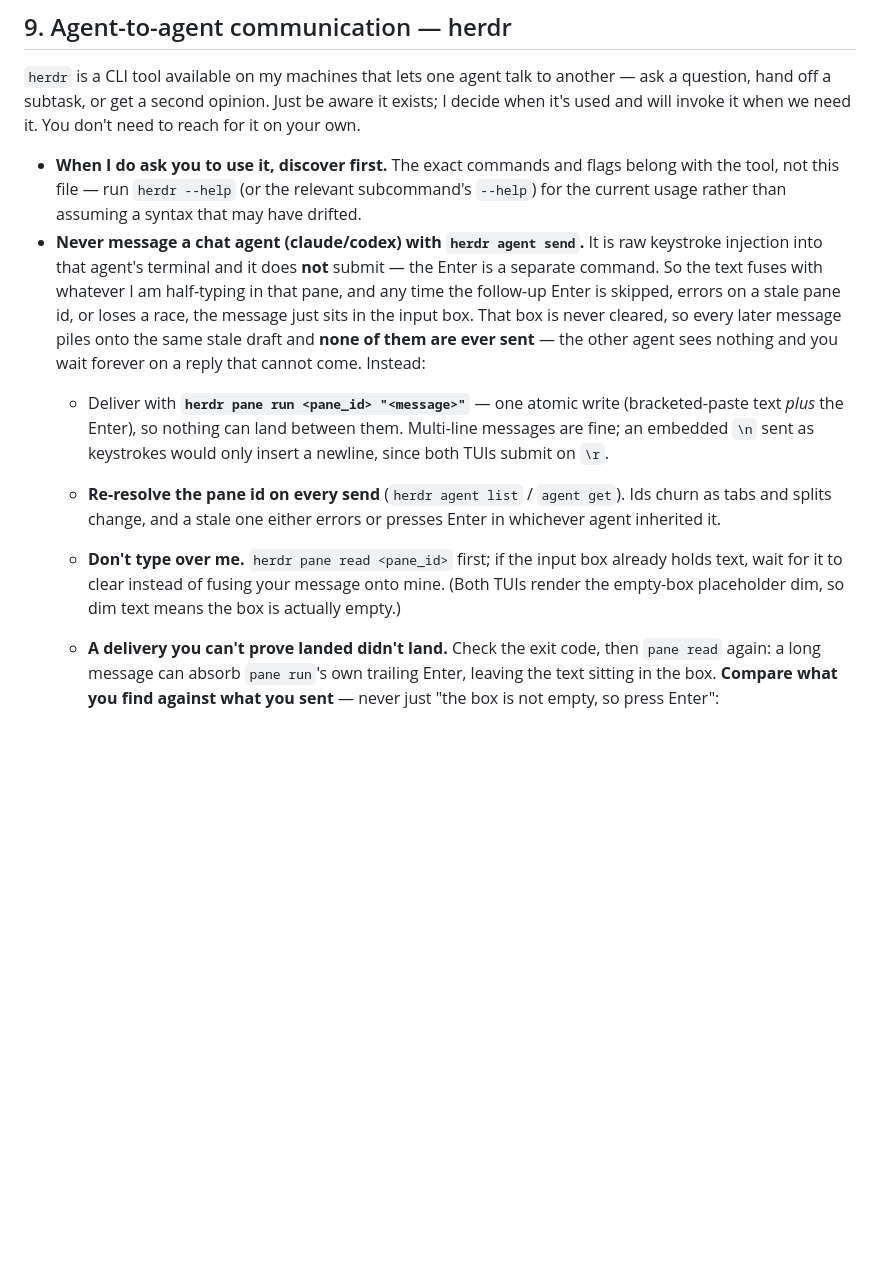
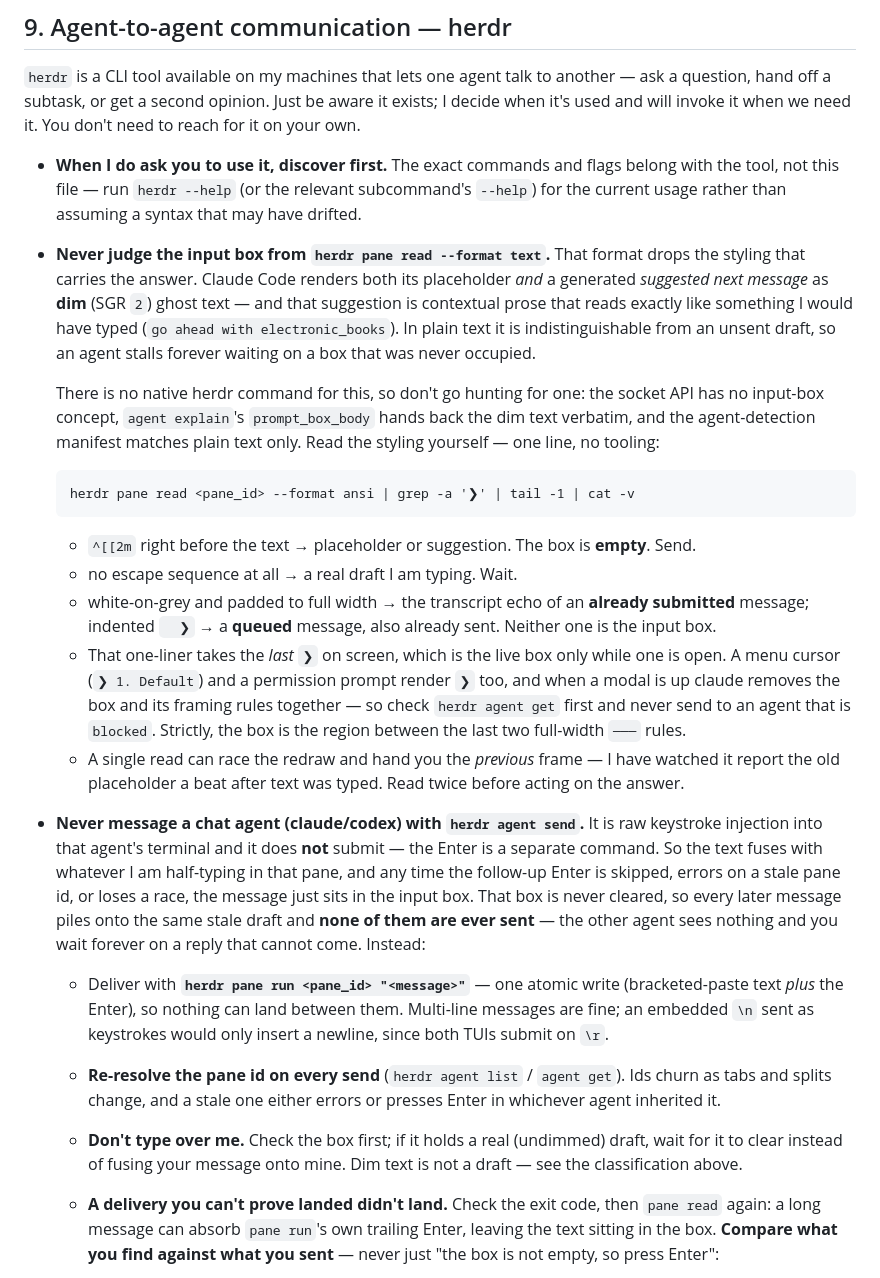
Before and after one commit to doviettung96/agent-workflow-template, a Markdown page: AGENTS.md, the part around the change. Drawn GitHub-style; blank space fills up the shorter version.

```diff
--- a/AGENTS.md
+++ b/AGENTS.md
@@ -151,6 +151,33 @@ on your own.
 - **When I do ask you to use it, discover first.** The exact commands and flags belong
   with the tool, not this file — run `herdr --help` (or the relevant subcommand's
   `--help`) for the current usage rather than assuming a syntax that may have drifted.
+- **Never judge the input box from `herdr pane read --format text`.** That format drops
+  the styling that carries the answer. Claude Code renders both its placeholder *and* a
+  generated *suggested next message* as **dim** (SGR `2`) ghost text — and that
+  suggestion is contextual prose that reads exactly like something I would have typed
+  (`go ahead with electronic_books`). In plain text it is indistinguishable from an
+  unsent draft, so an agent stalls forever waiting on a box that was never occupied.
+
+  There is no native herdr command for this, so don't go hunting for one: the socket API
+  has no input-box concept, `agent explain`'s `prompt_box_body` hands back the dim text
+  verbatim, and the agent-detection manifest matches plain text only. Read the styling
+  yourself — one line, no tooling:
+
+      herdr pane read <pane_id> --format ansi | grep -a '❯' | tail -1 | cat -v
+
+  - `^[[2m` right before the text → placeholder or suggestion. The box is **empty**. Send.
+  - no escape sequence at all → a real draft I am typing. Wait.
+  - white-on-grey and padded to full width → the transcript echo of an **already
+    submitted** message; indented `  ❯` → a **queued** message, also already sent.
+    Neither one is the input box.
+  - That one-liner takes the *last* `❯` on screen, which is the live box only while one
+    is open. A menu cursor (`❯ 1. Default`) and a permission prompt render `❯` too, and
+    when a modal is up claude removes the box and its framing rules together — so check
+    `herdr agent get` first and never send to an agent that is `blocked`. Strictly, the
+    box is the region between the last two full-width `───` rules.
+  - A single read can race the redraw and hand you the *previous* frame — I have watched
+    it report the old placeholder a beat after text was typed. Read twice before acting
+    on the answer.
 - **Never message a chat agent (claude/codex) with `herdr agent send`.** It is raw
   keystroke injection into that agent's terminal and it does **not** submit — the Enter is
   a separate command. So the text fuses with whatever I am half-typing in that pane, and
@@ -165,9 +192,9 @@ on your own.
   - **Re-resolve the pane id on every send** (`herdr agent list` / `agent get`). Ids churn
     as tabs and splits change, and a stale one either errors or presses Enter in whichever
     agent inherited it.
-  - **Don't type over me.** `herdr pane read <pane_id>` first; if the input box already
-    holds text, wait for it to clear instead of fusing your message onto mine. (Both TUIs
-    render the empty-box placeholder dim, so dim text means the box is actually empty.)
+  - **Don't type over me.** Check the box first; if it holds a real (undimmed) draft,
+    wait for it to clear instead of fusing your message onto mine. Dim text is not a
+    draft — see the classification above.
   - **A delivery you can't prove landed didn't land.** Check the exit code, then `pane
     read` again: a long message can absorb `pane run`'s own trailing Enter, leaving the
     text sitting in the box. **Compare what you find against what you sent** — never just
```
Also changed, not shown: LESSONS.md (+22 -0 lines).
